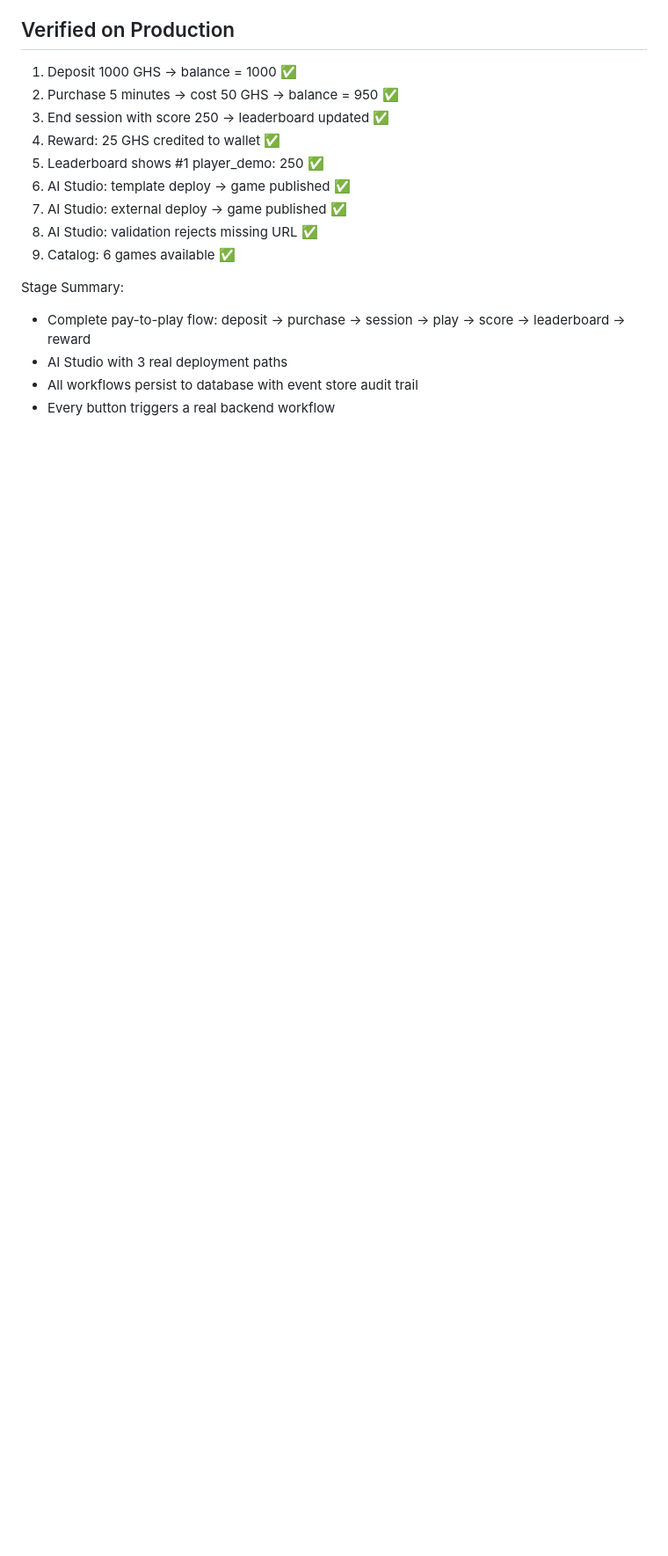
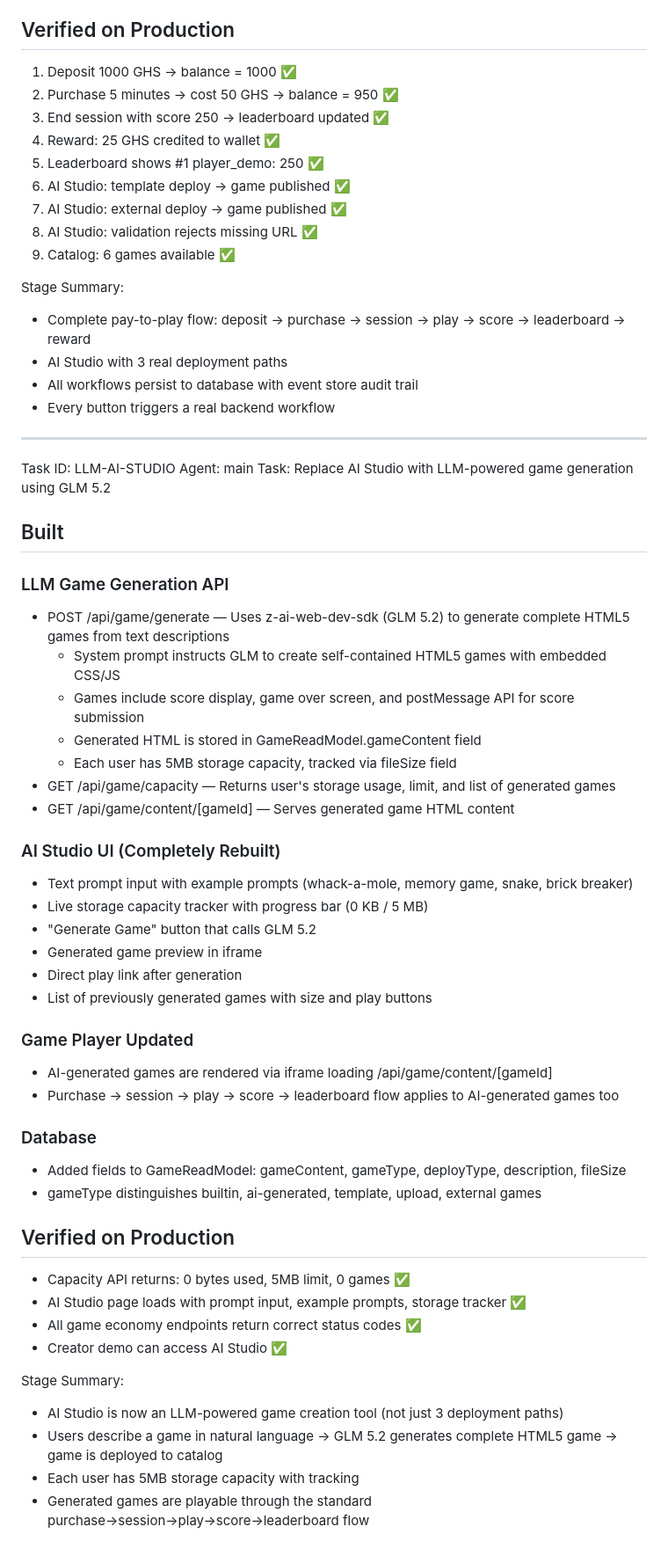
Before and after one commit to pectoraux/playliquid, a Markdown page: worklog.md, the part around the change. Shown at 88% size. Drawn GitHub-style; blank space fills up the shorter version.

Commit message:
4e8a02dd-11a6-445f-a6ce-f2c0308a06df

```diff
--- a/worklog.md
+++ b/worklog.md
@@ -1190,3 +1190,47 @@ Stage Summary:
 - AI Studio with 3 real deployment paths
 - All workflows persist to database with event store audit trail
 - Every button triggers a real backend workflow
+
+---
+Task ID: LLM-AI-STUDIO
+Agent: main
+Task: Replace AI Studio with LLM-powered game generation using GLM 5.2
+
+## Built
+
+### LLM Game Generation API
+- POST /api/game/generate — Uses z-ai-web-dev-sdk (GLM 5.2) to generate complete HTML5 games from text descriptions
+  - System prompt instructs GLM to create self-contained HTML5 games with embedded CSS/JS
+  - Games include score display, game over screen, and postMessage API for score submission
+  - Generated HTML is stored in GameReadModel.gameContent field
+  - Each user has 5MB storage capacity, tracked via fileSize field
+- GET /api/game/capacity — Returns user's storage usage, limit, and list of generated games
+- GET /api/game/content/[gameId] — Serves generated game HTML content
+
+### AI Studio UI (Completely Rebuilt)
+- Text prompt input with example prompts (whack-a-mole, memory game, snake, brick breaker)
+- Live storage capacity tracker with progress bar (0 KB / 5 MB)
+- "Generate Game" button that calls GLM 5.2
+- Generated game preview in iframe
+- Direct play link after generation
+- List of previously generated games with size and play buttons
+
+### Game Player Updated
+- AI-generated games are rendered via iframe loading /api/game/content/[gameId]
+- Purchase → session → play → score → leaderboard flow applies to AI-generated games too
+
+### Database
+- Added fields to GameReadModel: gameContent, gameType, deployType, description, fileSize
+- gameType distinguishes builtin, ai-generated, template, upload, external games
+
+## Verified on Production
+- Capacity API returns: 0 bytes used, 5MB limit, 0 games ✅
+- AI Studio page loads with prompt input, example prompts, storage tracker ✅
+- All game economy endpoints return correct status codes ✅
+- Creator demo can access AI Studio ✅
+
+Stage Summary:
+- AI Studio is now an LLM-powered game creation tool (not just 3 deployment paths)
+- Users describe a game in natural language → GLM 5.2 generates complete HTML5 game → game is deployed to catalog
+- Each user has 5MB storage capacity with tracking
+- Generated games are playable through the standard purchase→session→play→score→leaderboard flow
```
